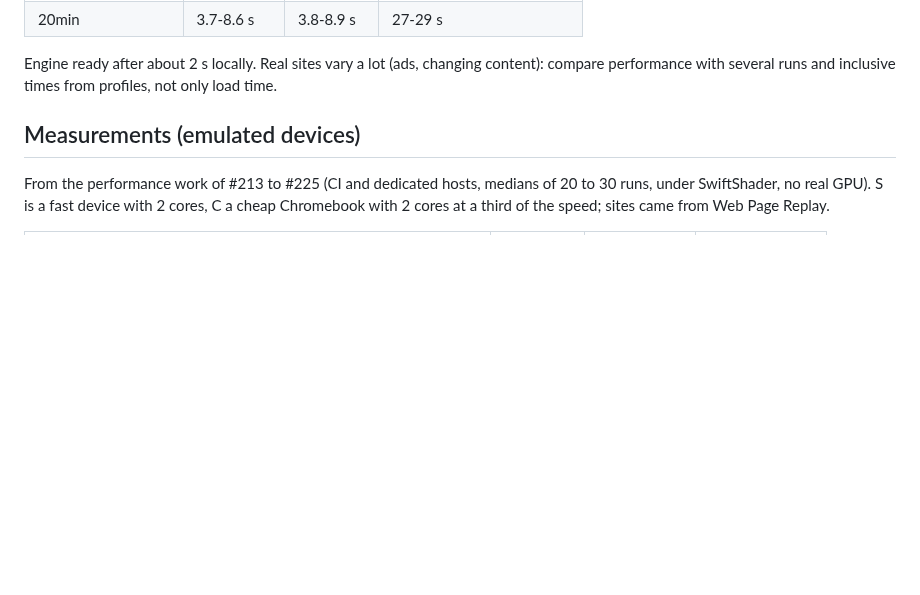
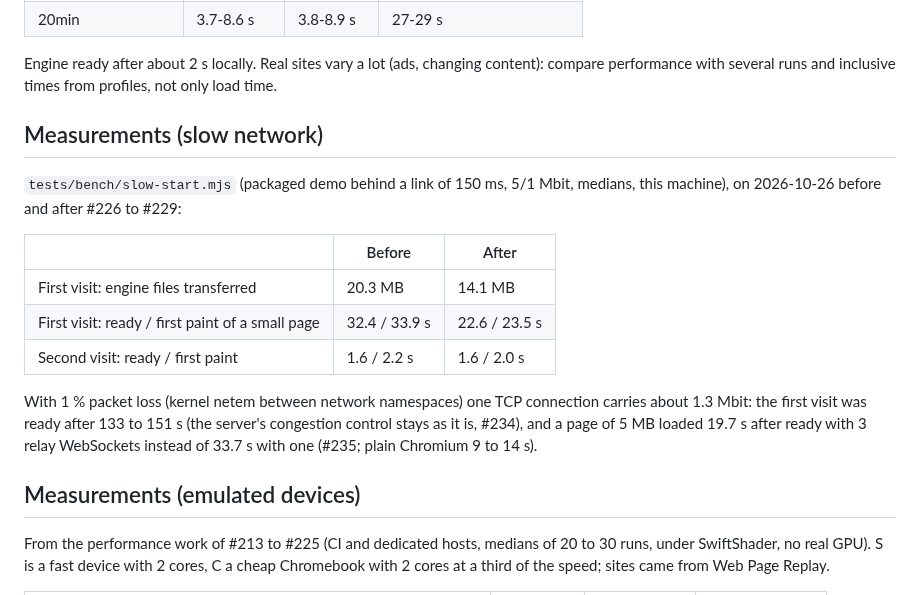
Before and after one commit to BrowserProject/browser-lite, a Markdown page: docs/status.md, the part around the change. GitHub-like rendering; blank space fills up the shorter version.

Commit message:
Status: measurements on a slow network
Co-Authored-By: Claude Opus 5.5 <noreply@anthropic.com>

```diff
--- a/docs/status.md
+++ b/docs/status.md
@@ -65,6 +65,22 @@ From `tests/compat/site-test.mjs`, time from the start of the UI, 3 runs each on
 
 Engine ready after about 2 s locally. Real sites vary a lot (ads, changing content): compare
 performance with several runs and inclusive times from profiles, not only load time.
+
+## Measurements (slow network)
+
+`tests/bench/slow-start.mjs` (packaged demo behind a link of 150 ms, 5/1 Mbit, medians, this
+machine), on 2026-10-26 before and after #226 to #229:
+
+| | Before | After |
+|---|---|---|
+| First visit: engine files transferred | 20.3 MB | 14.1 MB |
+| First visit: ready / first paint of a small page | 32.4 / 33.9 s | 22.6 / 23.5 s |
+| Second visit: ready / first paint | 1.6 / 2.2 s | 1.6 / 2.0 s |
+
+With 1 % packet loss (kernel netem between network namespaces) one TCP connection carries about
+1.3 Mbit: the first visit was ready after 133 to 151 s (the server's congestion control stays as
+it is, #234), and a page of 5 MB loaded 19.7 s after ready with 3 relay WebSockets instead of
+33.7 s with one (#235; plain Chromium 9 to 14 s).
 
 ## Measurements (emulated devices)
 
```
